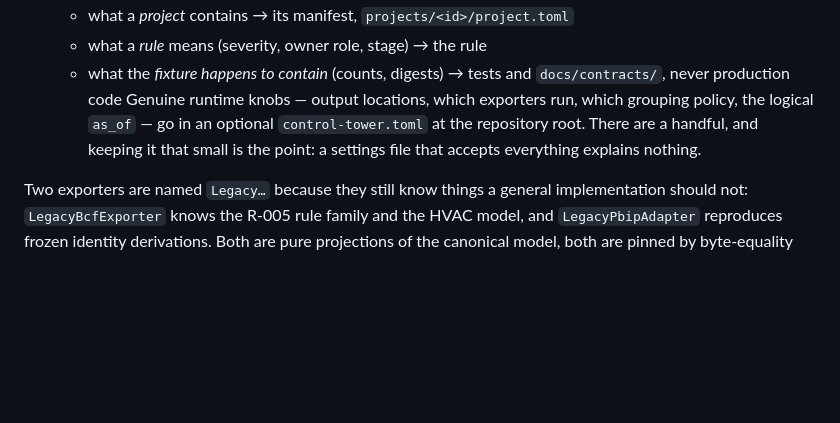
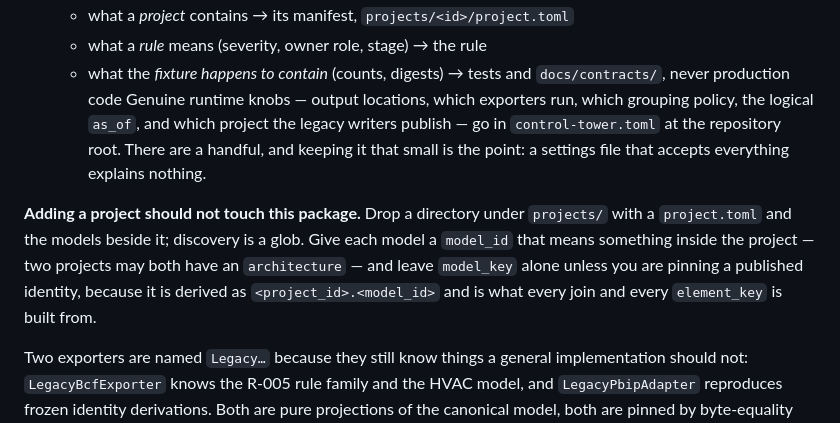
Before and after one commit to EricRoosevelt/epc-digital-delivery-control-tower, a Markdown page: AGENTS.md, the part around the change. Rendered like a GitHub page; blank space fills up the shorter version.

Commit message:
docs: tell AGENTS.md that adding a project should not touch the package
The claim was tested this phase rather than asserted, so it is worth writing
down where somebody will read it: drop a directory under projects/, leave
model_key alone unless pinning a published identity, and expect to change
nothing in epc_control_tower/.

Also records the one runtime knob a second project made necessary.

Co-Authored-By: Claude Opus 5 <noreply@anthropic.com>

```diff
--- a/AGENTS.md
+++ b/AGENTS.md
@@ -88,9 +88,18 @@ Some rules of thumb that follow from the shape:
   - what the *fixture happens to contain* (counts, digests) → tests and
     `docs/contracts/`, never production code
   Genuine runtime knobs — output locations, which exporters run, which grouping
-  policy, the logical `as_of` — go in an optional `control-tower.toml` at the
-  repository root. There are a handful, and keeping it that small is the point:
-  a settings file that accepts everything explains nothing.
+  policy, the logical `as_of`, and which project the legacy writers publish —
+  go in `control-tower.toml` at the repository root. There are a handful, and
+  keeping it that small is the point: a settings file that accepts everything
+  explains nothing.
+
+**Adding a project should not touch this package.** Drop a directory under
+`projects/` with a `project.toml` and the models beside it; discovery is a glob.
+Give each model a `model_id` that means something inside the project — two
+projects may both have an `architecture` — and leave `model_key` alone unless
+you are pinning a published identity, because it is derived as
+`<project_id>.<model_id>` and is what every join and every `element_key` is
+built from.
 
 Two exporters are named `Legacy…` because they still know things a general
 implementation should not: `LegacyBcfExporter` knows the R-005 rule family and
```
